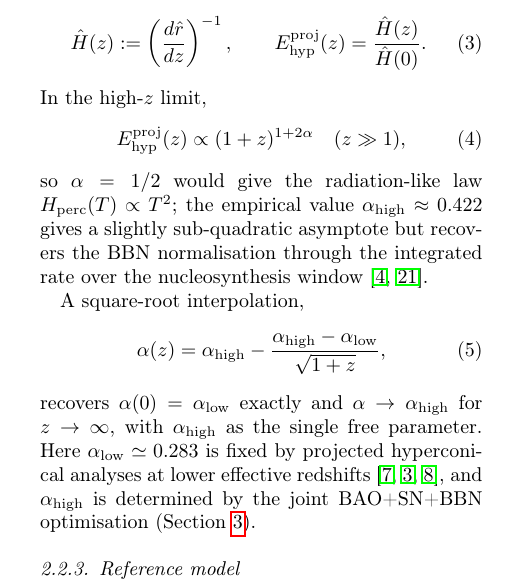
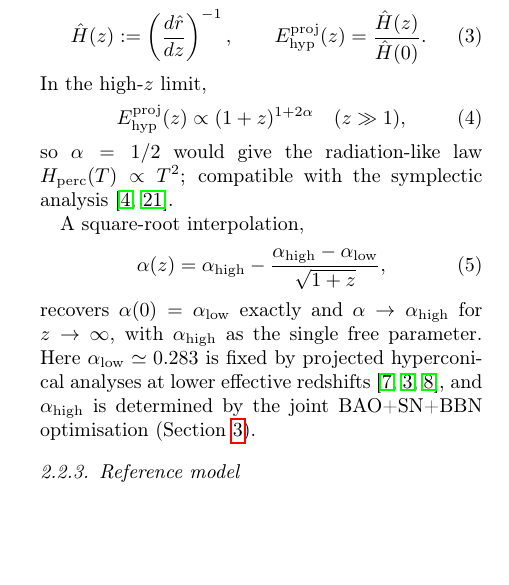
Before and after one commit to robertmonjo/bao_sn_bbn, a LaTeX paper (main.tex): part of one column of page 2 of 6, cut so that both start at the same text, the shorter picture padded with empty space. Compiled offline with pdfLaTeX.

Commit message:
Update on Overleaf.

```diff
--- a/main.tex
+++ b/main.tex
@@ -89,7 +89,7 @@ In the high-$z$ limit,
 \begin{equation}
 E_{\mathrm{hyp}}^{\mathrm{proj}}(z)\propto (1+z)^{1+2\alpha}\quad(z\gg1),
 \end{equation}
-so $\alpha=1/2$ would give the radiation-like law $H_{\mathrm{perc}}(T)\propto T^2$; the empirical value $\alpha_{\rm high}\approx0.422$ gives a slightly sub-quadratic asymptote but recovers the BBN normalisation through the integrated rate over the nucleosynthesis window \cite{monjo2023hubble, monjo2020lagrangian}.
+so $\alpha=1/2$ would give the radiation-like law $H_{\mathrm{perc}}(T)\propto T^2$; compatible with the symplectic analysis \cite{monjo2023hubble, monjo2020lagrangian}.
 
 A square-root interpolation,
 \begin{equation}
```
Also changed, not shown: main.tex (4 more changed lines).
